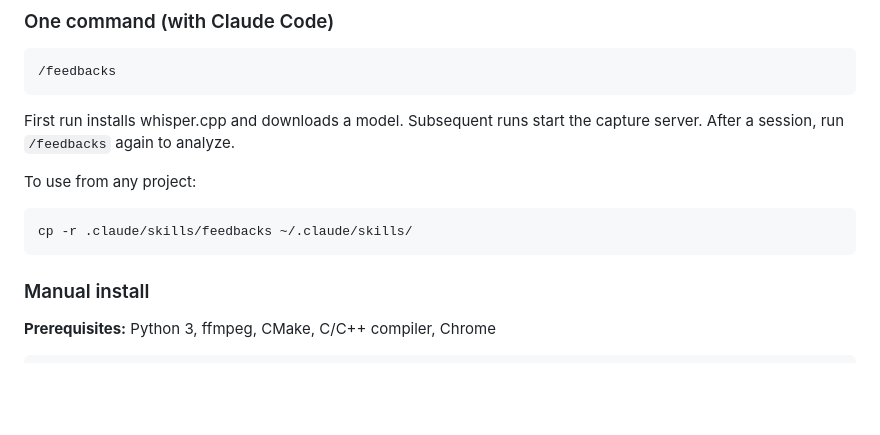
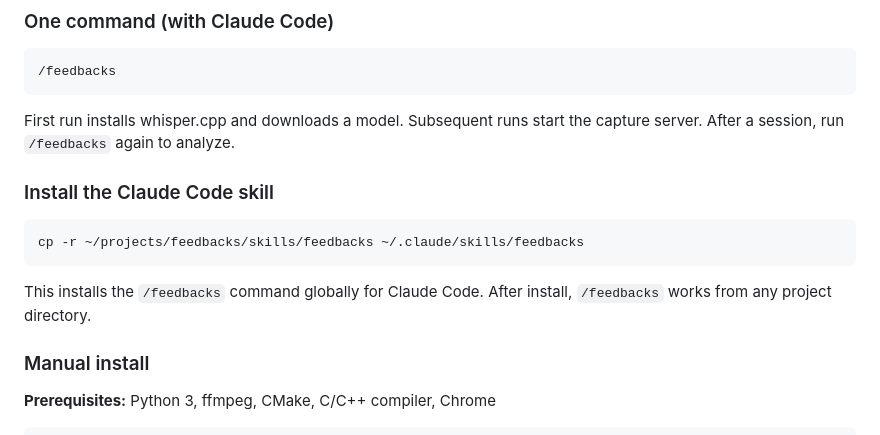
Before and after one commit to ytubecoder/feedbacks, a Markdown page: README.md, the part around the change. Rendered like a GitHub page; blank space fills up the shorter version.

Commit message:
docs: add skill install instructions to README

````diff
--- a/README.md
+++ b/README.md
@@ -18,10 +18,13 @@ The output is a directory of images + markdown, designed to be consumed by an LL
 
 First run installs whisper.cpp and downloads a model. Subsequent runs start the capture server. After a session, run `/feedbacks` again to analyze.
 
-To use from any project:
+### Install the Claude Code skill
+
 ```bash
-cp -r .claude/skills/feedbacks ~/.claude/skills/
+cp -r ~/projects/feedbacks/skills/feedbacks ~/.claude/skills/feedbacks
 ```
+
+This installs the `/feedbacks` command globally for Claude Code. After install, `/feedbacks` works from any project directory.
 
 ### Manual install
 
````
